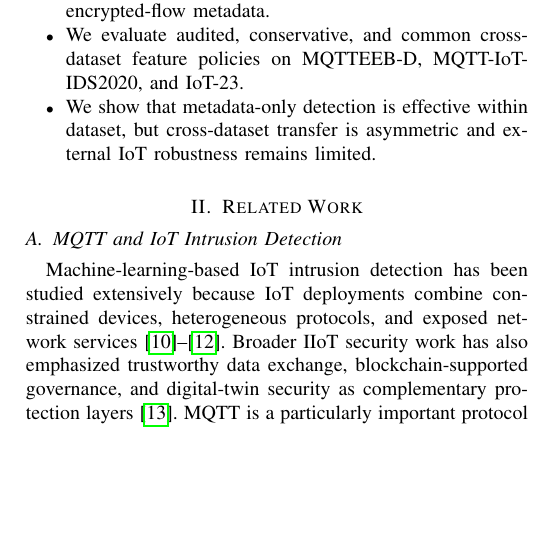
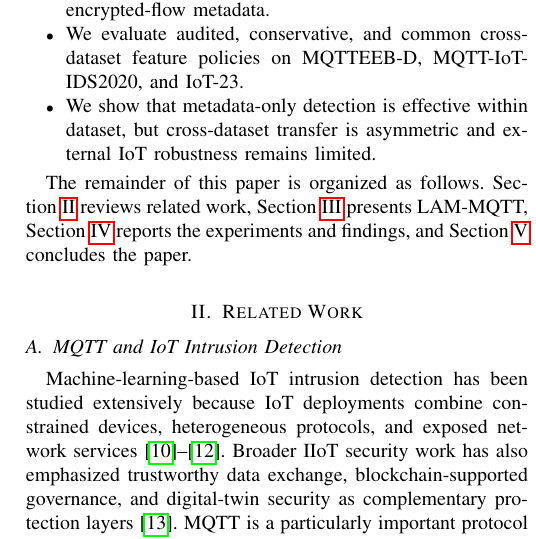
Before and after one commit to DunLi-Tsinghua/LAM-MQTT, a LaTeX paper (paper/main.tex): part of one column of page 2 of 7, cut so that both start at the same text, the shorter picture padded with empty space. Compiled offline with pdfLaTeX.

Commit message:
Update manuscript organization paragraph

```diff
--- a/paper/main.tex
+++ b/paper/main.tex
@@ -118,6 +118,8 @@ Fig.~\ref{fig:motivation} illustrates the monitoring problem. This paper makes f
   \item We evaluate audited, conservative, and common cross-dataset feature policies on MQTTEEB-D, MQTT-IoT-IDS2020, and IoT-23.
   \item We show that metadata-only detection is effective within dataset, but cross-dataset transfer is asymmetric and external IoT robustness remains limited.
 \end{itemize}
+
+The remainder of this paper is organized as follows. Section~\ref{sec:related} reviews related work, Section~\ref{sec:methodology} presents LAM-MQTT, Section~\ref{sec:results} reports the experiments and findings, and Section~\ref{sec:conclusion} concludes the paper.
 
 \section{Related Work}
 \label{sec:related}
```
Also changed, not shown: paper/main.pdf.
